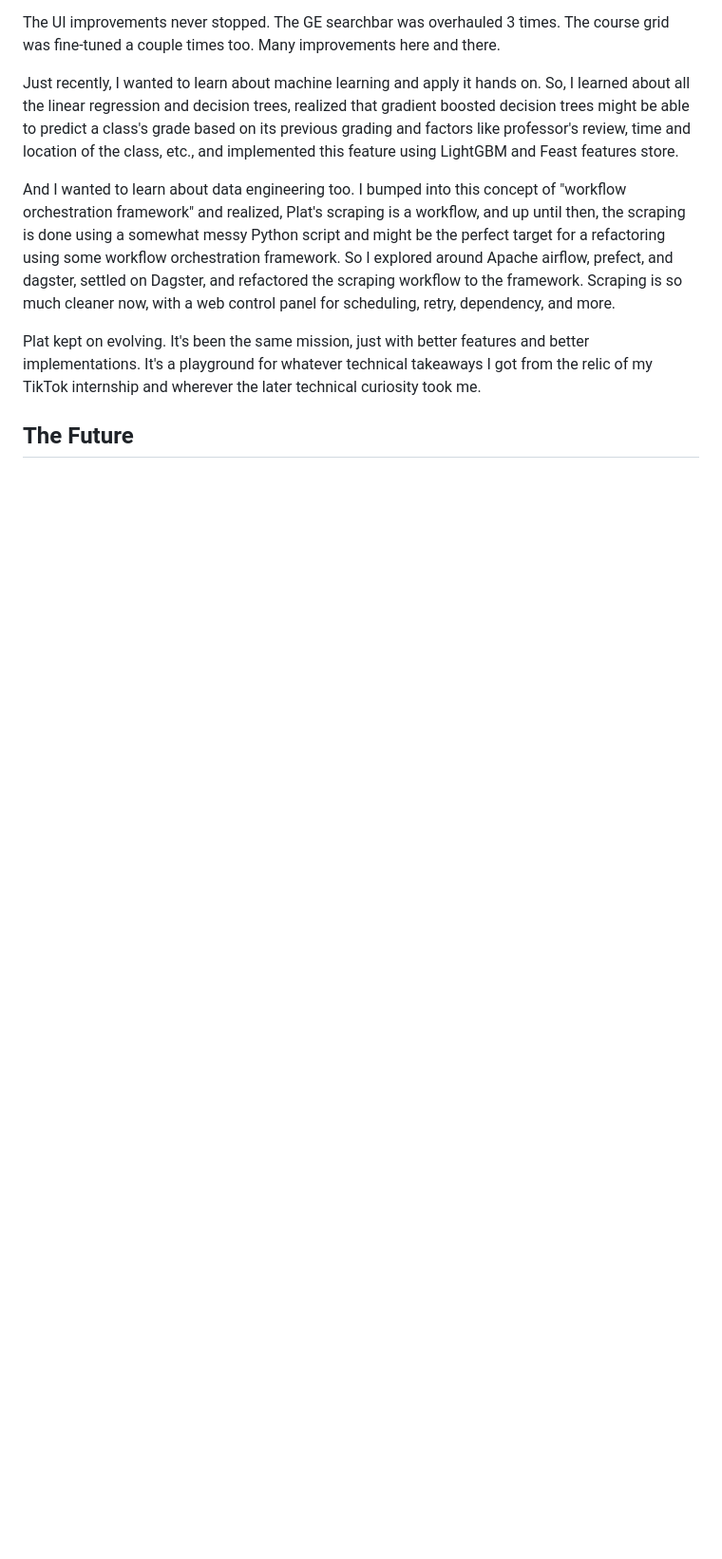
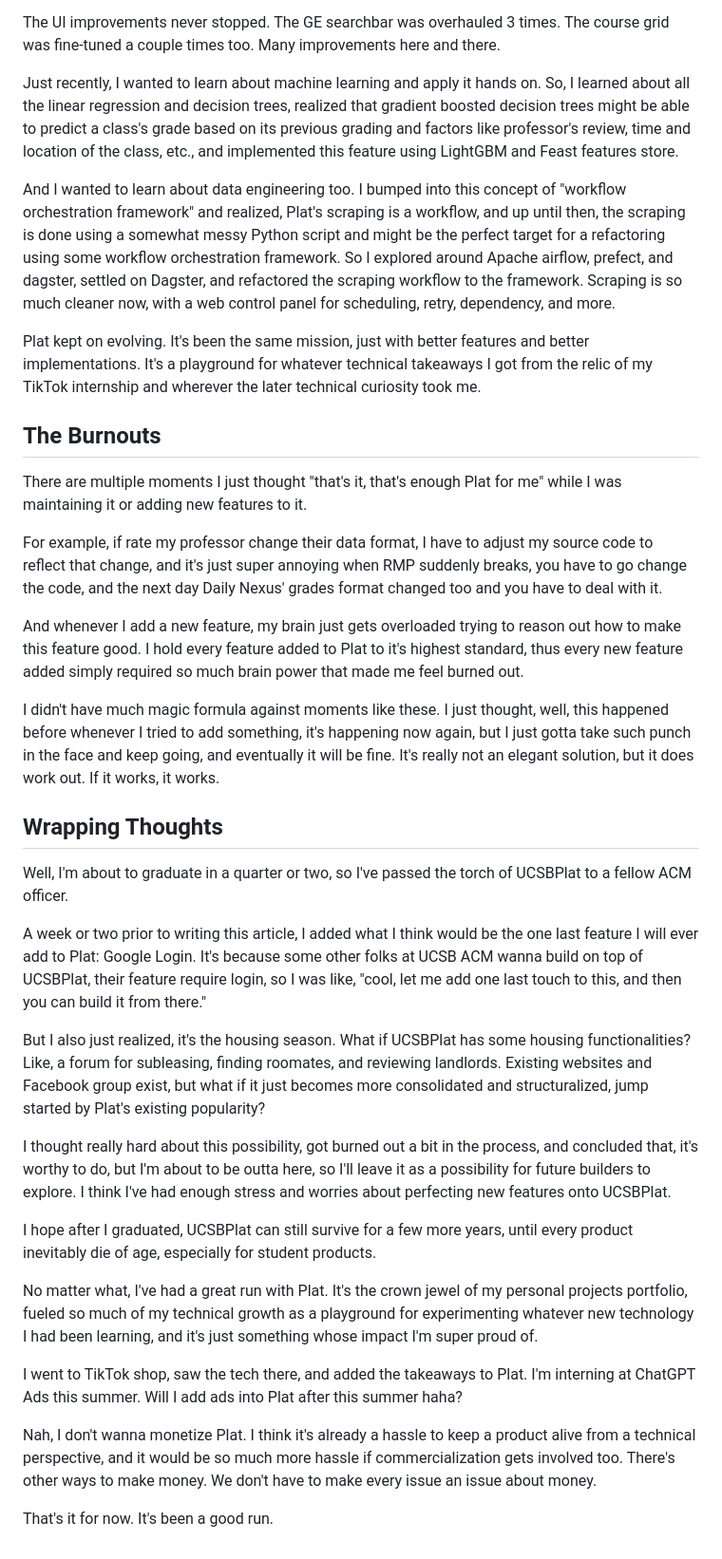
Before and after one commit to iamjiamingliu/iamjiamingliu.com, a Markdown page: blogs/ucsbplat.md, the part around the change. Shown at 95% size. Drawn GitHub-style; blank space fills up the shorter version.

Commit message:
adds wrapping thoughts

```diff
--- a/blogs/ucsbplat.md
+++ b/blogs/ucsbplat.md
@@ -440,4 +440,76 @@ Plat kept on evolving.
 It's been the same mission, just with better features and better implementations.
 It's a playground for whatever technical takeaways I got from the relic of my TikTok internship and wherever the later technical curiosity took me.
 
-## The Future
+## The Burnouts
+
+There are multiple moments I just thought "that's it, that's enough Plat for me"
+while I was maintaining it or adding new features to it.
+
+For example, if rate my professor change their data format,
+I have to adjust my source code to reflect that change,
+and it's just super annoying when RMP suddenly breaks, you have to go change the code,
+and the next day Daily Nexus' grades format changed too and you have to deal with it.
+
+And whenever I add a new feature,
+my brain just gets overloaded trying to reason out how to make this feature good.
+I hold every feature added to Plat to it's highest standard,
+thus every new feature added simply required so much brain power that made me feel burned out.
+
+I didn't have much magic formula against moments like these.
+I just thought, well, this happened before whenever I tried to add something,
+it's happening now again,
+but I just gotta take such punch in the face and keep going,
+and eventually it will be fine.
+It's really not an elegant solution, but it does work out.
+If it works, it works.
+
+## Wrapping Thoughts
+
+Well, I'm about to graduate in a quarter or two,
+so I've passed the torch of UCSBPlat to a fellow ACM officer.
+
+A week or two prior to writing this article,
+I added what I think would be the one last feature I will ever add to Plat:
+Google Login.
+It's because some other folks at UCSB ACM wanna build on top of UCSBPlat,
+their feature require login,
+so I was like,
+"cool, let me add one last touch to this, and then you can build it from there."
+
+But I also just realized,
+it's the housing season.
+What if UCSBPlat has some housing functionalities?
+Like, a forum for subleasing, finding roomates, and reviewing landlords.
+Existing websites and Facebook group exist,
+but what if it just becomes more consolidated and structuralized,
+jump started by Plat's existing popularity?
+
+I thought really hard about this possibility,
+got burned out a bit in the process,
+and concluded that,
+it's worthy to do,
+but I'm about to be outta here,
+so I'll leave it as a possibility for future builders to explore.
+I think I've had enough stress and worries about perfecting new features onto UCSBPlat.
+
+I hope after I graduated, UCSBPlat can still survive for a few more years,
+until every product inevitably die of age,
+especially for student products.
+
+No matter what,
+I've had a great run with Plat.
+It's the crown jewel of my personal projects portfolio,
+fueled so much of my technical growth as a playground for experimenting whatever new technology I had been learning,
+and it's just something whose impact I'm super proud of.
+
+I went to TikTok shop, saw the tech there,
+and added the takeaways to Plat.
+I'm interning at ChatGPT Ads this summer. Will I add ads into Plat after this summer haha?
+
+Nah, I don't wanna monetize Plat.
+I think it's already a hassle to keep a product alive from a technical perspective,
+and it would be so much more hassle if commercialization gets involved too.
+There's other ways to make money.
+We don't have to make every issue an issue about money.
+
+That's it for now. It's been a good run.
```
